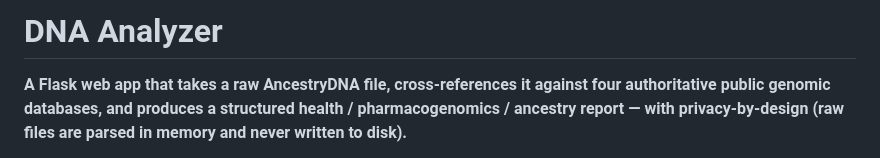
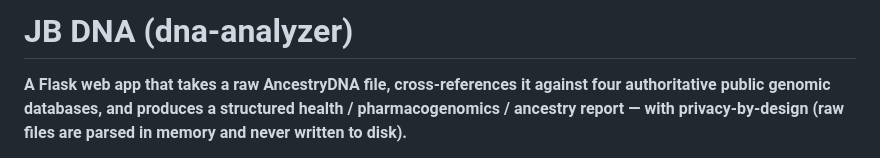
Before and after one commit to FromArkZoo/dna-analyzer, a Markdown page: README.md, the part around the change. Drawn GitHub-style.

```diff
--- a/README.md
+++ b/README.md
@@ -1,4 +1,4 @@
-# DNA Analyzer
+# JB DNA (dna-analyzer)
 
 **A Flask web app that takes a raw AncestryDNA file, cross-references it against four authoritative public genomic databases, and produces a structured health / pharmacogenomics / ancestry report — with privacy-by-design (raw files are parsed in memory and never written to disk).**
 
```
